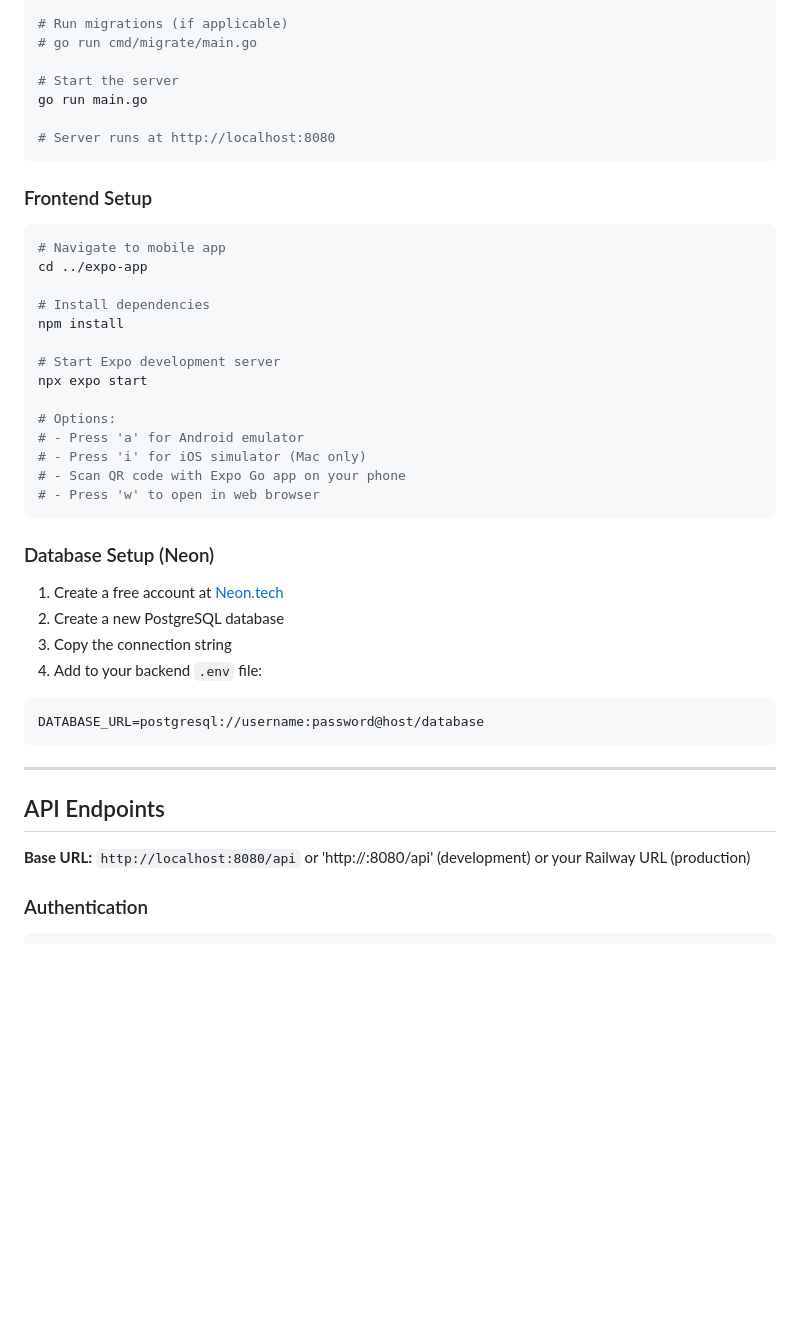
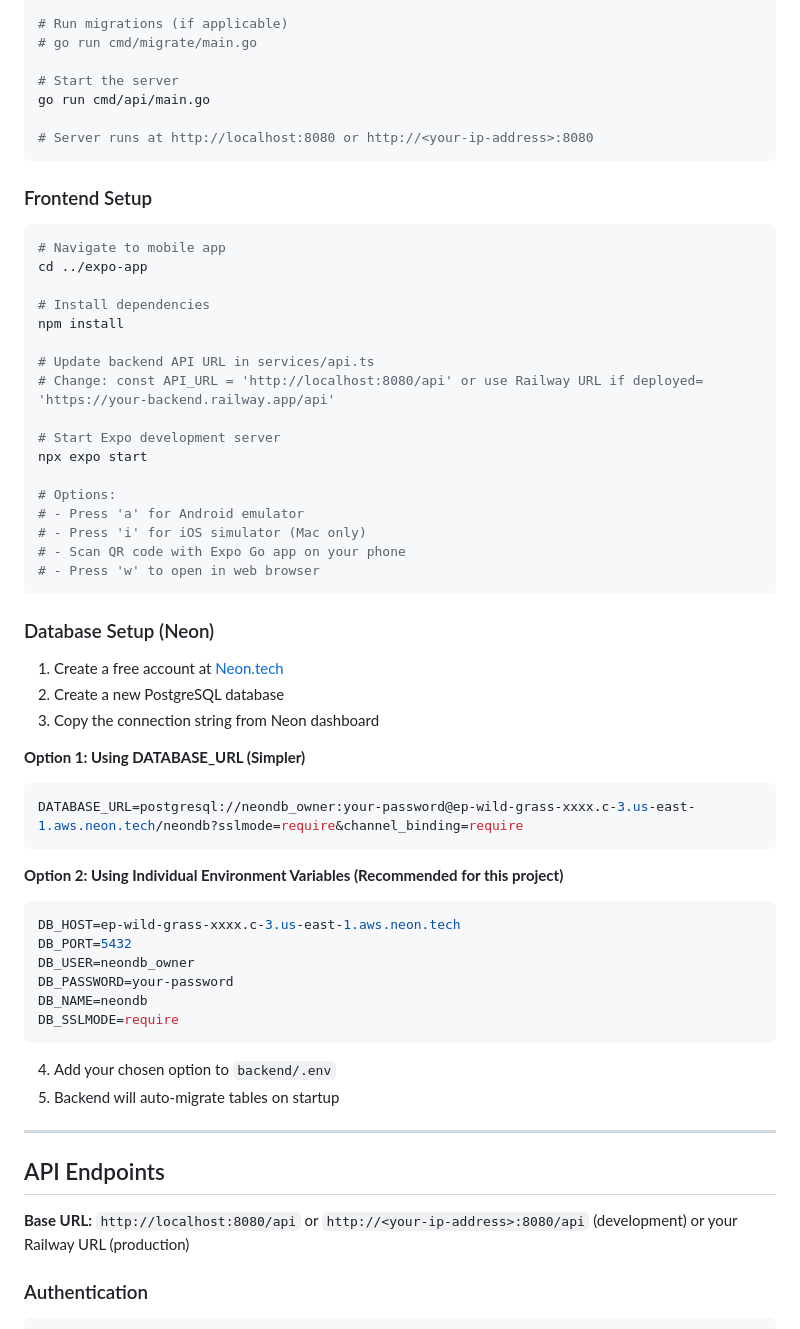
Before and after one commit to emilythestrangee/reddit-clone, a Markdown page: README.md, the part around one of its changes. GitHub-like rendering; blank space fills up the shorter version.

````diff
--- a/README.md
+++ b/README.md
@@ -195,9 +249,9 @@ cp env.example .env
 # go run cmd/migrate/main.go
 
 # Start the server
-go run main.go
+go run cmd/api/main.go
 
-# Server runs at http://localhost:8080
+# Server runs at http://localhost:8080 or http://<your-ip-address>:8080
 ```
 
 ### Frontend Setup
@@ -208,6 +262,9 @@ cd ../expo-app
 
 # Install dependencies
 npm install
+
+# Update backend API URL in services/api.ts
+# Change: const API_URL = 'http://localhost:8080/api' or use Railway URL if deployed= 'https://your-backend.railway.app/api'
 
 # Start Expo development server
 npx expo start
@@ -223,18 +280,31 @@ npx expo start
 
 1. Create a free account at [Neon.tech](https://neon.tech)
 2. Create a new PostgreSQL database
-3. Copy the connection string
-4. Add to your backend `.env` file:
+3. Copy the connection string from Neon dashboard
 
+**Option 1: Using DATABASE_URL (Simpler)**
 ```env
-DATABASE_URL=postgresql://username:password@host/database
+DATABASE_URL=postgresql://neondb_owner:your-password@ep-wild-grass-xxxx.c-3.us-east-1.aws.neon.tech/neondb?sslmode=require&channel_binding=require
 ```
+
+**Option 2: Using Individual Environment Variables (Recommended for this project)**
+```env
+DB_HOST=ep-wild-grass-xxxx.c-3.us-east-1.aws.neon.tech
+DB_PORT=5432
+DB_USER=neondb_owner
+DB_PASSWORD=your-password
+DB_NAME=neondb
+DB_SSLMODE=require
+```
+
+4. Add your chosen option to `backend/.env`
+5. Backend will auto-migrate tables on startup
 
 ---
 
 ## API Endpoints
 
-**Base URL:** `http://localhost:8080/api` or 'http://<your-ip-address>:8080/api' (development) or your Railway URL (production)
+**Base URL:** `http://localhost:8080/api` or `http://<your-ip-address>:8080/api` (development) or your Railway URL (production)
 
 ### Authentication
 
````
Also changed, not shown: other parts of README.md (+56 -0 lines).
